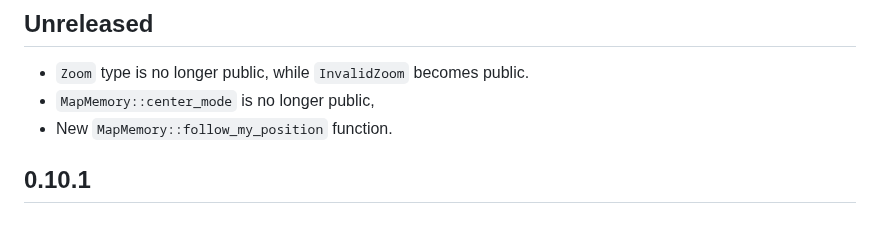
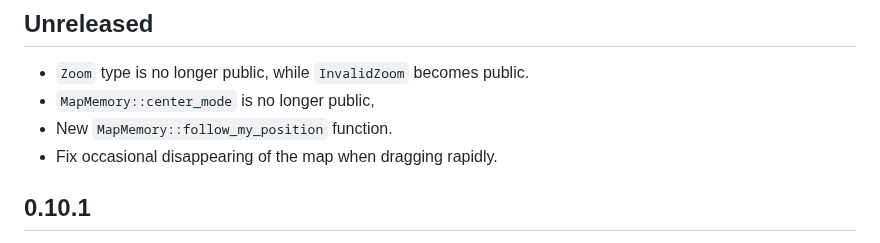
Before and after one commit to podusowski/walkers, a Markdown page: CHANGELOG.md, the part around the change. Drawn GitHub-style.

Commit message:
changelog

```diff
--- a/CHANGELOG.md
+++ b/CHANGELOG.md
@@ -7,6 +7,7 @@ All notable changes to this project will be documented in this file.
  * `Zoom` type is no longer public, while `InvalidZoom` becomes public.
  * `MapMemory::center_mode` is no longer public,
  * New `MapMemory::follow_my_position` function.
+ * Fix occasional disappearing of the map when dragging rapidly.
 
 ## 0.10.1
 
```
